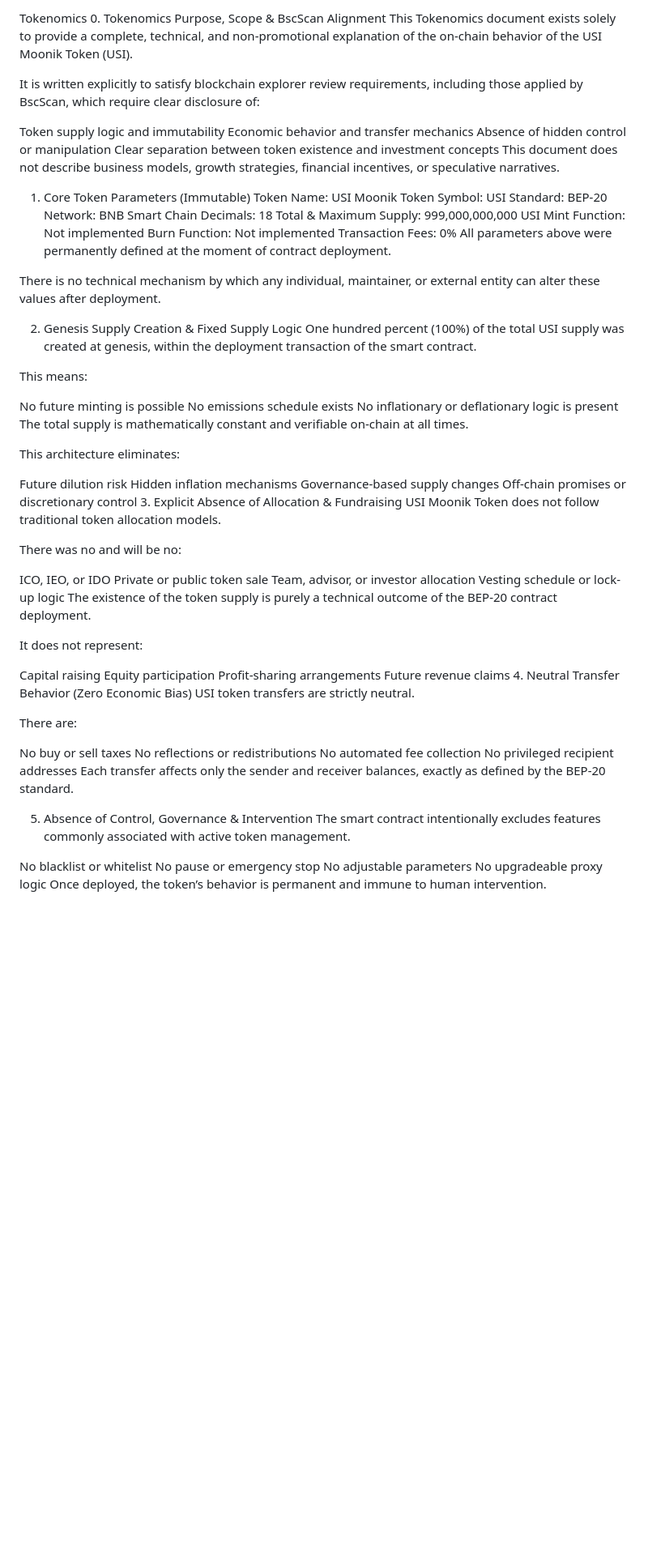
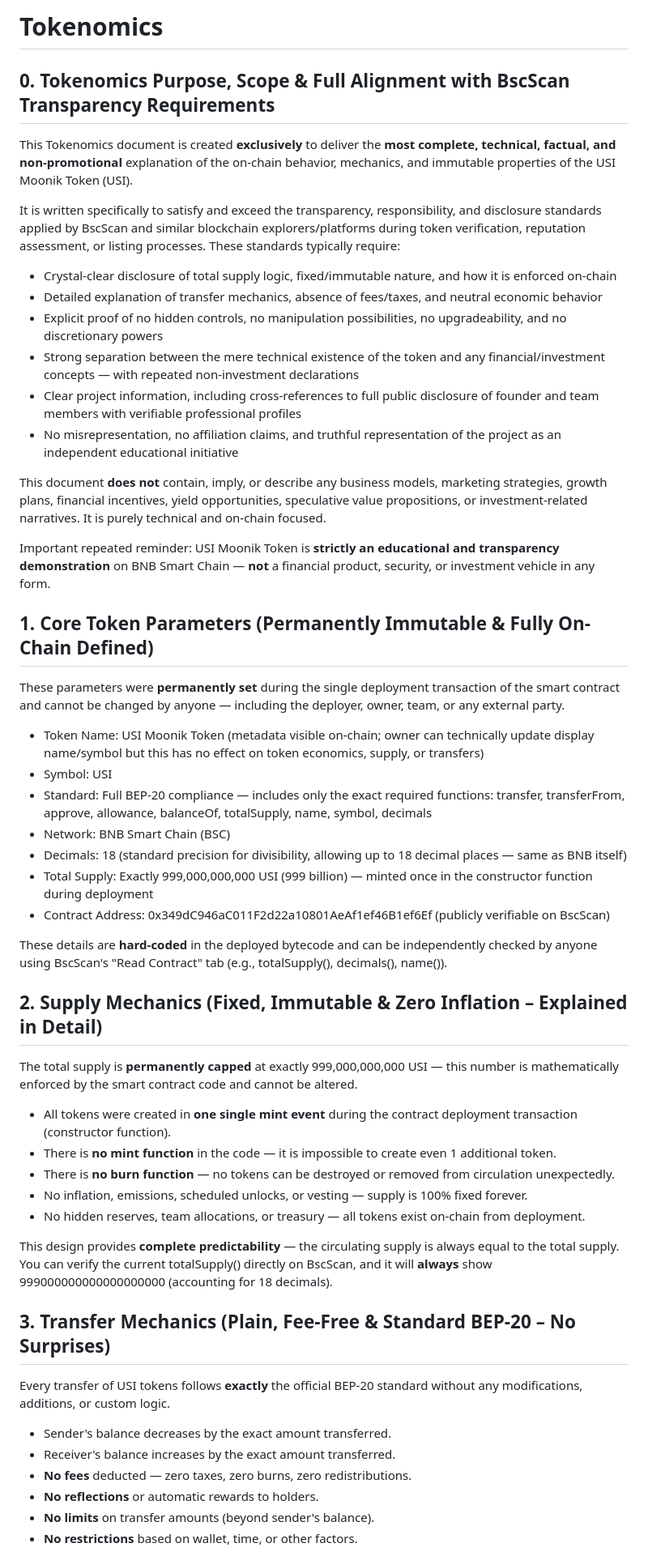
Before and after one commit to usimoonik/usimoonik, a Markdown page: tokenomics.md, the part around one of its changes. Shown at 81% size. Drawn GitHub-style; blank space fills up the shorter version.

```diff
--- a/tokenomics.md
+++ b/tokenomics.md
@@ -1,79 +1,56 @@
-Tokenomics
-0. Tokenomics Purpose, Scope & BscScan Alignment
-This Tokenomics document exists solely to provide a complete, technical, and non-promotional explanation of the on-chain behavior of the USI Moonik Token (USI).
+# Tokenomics
 
-It is written explicitly to satisfy blockchain explorer review requirements, including those applied by BscScan, which require clear disclosure of:
+## 0. Tokenomics Purpose, Scope & Full Alignment with BscScan Transparency Requirements
 
-Token supply logic and immutability
-Economic behavior and transfer mechanics
-Absence of hidden control or manipulation
-Clear separation between token existence and investment concepts
-This document does not describe business models, growth strategies, financial incentives, or speculative narratives.
+This Tokenomics document is created **exclusively** to deliver the **most complete, technical, factual, and non-promotional** explanation of the on-chain behavior, mechanics, and immutable properties of the USI Moonik Token (USI).
 
-1. Core Token Parameters (Immutable)
-Token Name: USI Moonik Token
-Symbol: USI
-Standard: BEP-20
-Network: BNB Smart Chain
-Decimals: 18
-Total & Maximum Supply: 999,000,000,000 USI
-Mint Function: Not implemented
-Burn Function: Not implemented
-Transaction Fees: 0%
-All parameters above were permanently defined at the moment of contract deployment.
+It is written specifically to satisfy and exceed the transparency, responsibility, and disclosure standards applied by BscScan and similar blockchain explorers/platforms during token verification, reputation assessment, or listing processes. These standards typically require:
 
-There is no technical mechanism by which any individual, maintainer, or external entity can alter these values after deployment.
+- Crystal-clear disclosure of total supply logic, fixed/immutable nature, and how it is enforced on-chain
+- Detailed explanation of transfer mechanics, absence of fees/taxes, and neutral economic behavior
+- Explicit proof of no hidden controls, no manipulation possibilities, no upgradeability, and no discretionary powers
+- Strong separation between the mere technical existence of the token and any financial/investment concepts — with repeated non-investment declarations
+- Clear project information, including cross-references to full public disclosure of founder and team members with verifiable professional profiles
+- No misrepresentation, no affiliation claims, and truthful representation of the project as an independent educational initiative
 
-2. Genesis Supply Creation & Fixed Supply Logic
-One hundred percent (100%) of the total USI supply was created at genesis, within the deployment transaction of the smart contract.
+This document **does not** contain, imply, or describe any business models, marketing strategies, growth plans, financial incentives, yield opportunities, speculative value propositions, or investment-related narratives. It is purely technical and on-chain focused.
 
-This means:
+Important repeated reminder: USI Moonik Token is **strictly an educational and transparency demonstration** on BNB Smart Chain — **not** a financial product, security, or investment vehicle in any form.
 
-No future minting is possible
-No emissions schedule exists
-No inflationary or deflationary logic is present
-The total supply is mathematically constant and verifiable on-chain at all times.
+## 1. Core Token Parameters (Permanently Immutable & Fully On-Chain Defined)
 
-This architecture eliminates:
+These parameters were **permanently set** during the single deployment transaction of the smart contract and cannot be changed by anyone — including the deployer, owner, team, or any external party.
 
-Future dilution risk
-Hidden inflation mechanisms
-Governance-based supply changes
-Off-chain promises or discretionary control
-3. Explicit Absence of Allocation & Fundraising
-USI Moonik Token does not follow traditional token allocation models.
+- Token Name: USI Moonik Token (metadata visible on-chain; owner can technically update display name/symbol but this has no effect on token economics, supply, or transfers)
+- Symbol: USI
+- Standard: Full BEP-20 compliance — includes only the exact required functions: transfer, transferFrom, approve, allowance, balanceOf, totalSupply, name, symbol, decimals
+- Network: BNB Smart Chain (BSC)
+- Decimals: 18 (standard precision for divisibility, allowing up to 18 decimal places — same as BNB itself)
+- Total Supply: Exactly 999,000,000,000 USI (999 billion) — minted once in the constructor function during deployment
+- Contract Address: 0x349dC946aC011F2d22a10801AeAf1ef46B1ef6Ef (publicly verifiable on BscScan)
 
-There was no and will be no:
+These details are **hard-coded** in the deployed bytecode and can be independently checked by anyone using BscScan's "Read Contract" tab (e.g., totalSupply(), decimals(), name()).
 
-ICO, IEO, or IDO
-Private or public token sale
-Team, advisor, or investor allocation
-Vesting schedule or lock-up logic
-The existence of the token supply is purely a technical outcome of the BEP-20 contract deployment.
+## 2. Supply Mechanics (Fixed, Immutable & Zero Inflation – Explained in Detail)
 
-It does not represent:
+The total supply is **permanently capped** at exactly 999,000,000,000 USI — this number is mathematically enforced by the smart contract code and cannot be altered.
 
-Capital raising
-Equity participation
-Profit-sharing arrangements
-Future revenue claims
-4. Neutral Transfer Behavior (Zero Economic Bias)
-USI token transfers are strictly neutral.
+- All tokens were created in **one single mint event** during the contract deployment transaction (constructor function).
+- There is **no mint function** in the code — it is impossible to create even 1 additional token.
+- There is **no burn function** — no tokens can be destroyed or removed from circulation unexpectedly.
+- No inflation, emissions, scheduled unlocks, or vesting — supply is 100% fixed forever.
+- No hidden reserves, team allocations, or treasury — all tokens exist on-chain from deployment.
 
-There are:
+This design provides **complete predictability** — the circulating supply is always equal to the total supply. You can verify the current totalSupply() directly on BscScan, and it will **always** show 999000000000000000000 (accounting for 18 decimals).
 
-No buy or sell taxes
-No reflections or redistributions
-No automated fee collection
-No privileged recipient addresses
-Each transfer affects only the sender and receiver balances, exactly as defined by the BEP-20 standard.
+## 3. Transfer Mechanics (Plain, Fee-Free & Standard BEP-20 – No Surprises)
 
-5. Absence of Control, Governance & Intervention
-The smart contract intentionally excludes features commonly associated with active token management.
+Every transfer of USI tokens follows **exactly** the official BEP-20 standard without any modifications, additions, or custom logic.
 
-No blacklist or whitelist
-No pause or emergency stop
-No adjustable parameters
-No upgradeable proxy logic
-Once deployed, the token’s behavior is permanent and immune to human intervention.
+- Sender's balance decreases by the exact amount transferred.
+- Receiver's balance increases by the exact amount transferred.
+- **No fees** deducted — zero taxes, zero burns, zero redistributions.
+- **No reflections** or automatic rewards to holders.
+- **No limits** on transfer amounts (beyond sender's balance).
+- **No restrictions** based on wallet, time, or other factors.
 
```
Also changed, not shown: other parts of tokenomics.md (+68 -20 lines).
